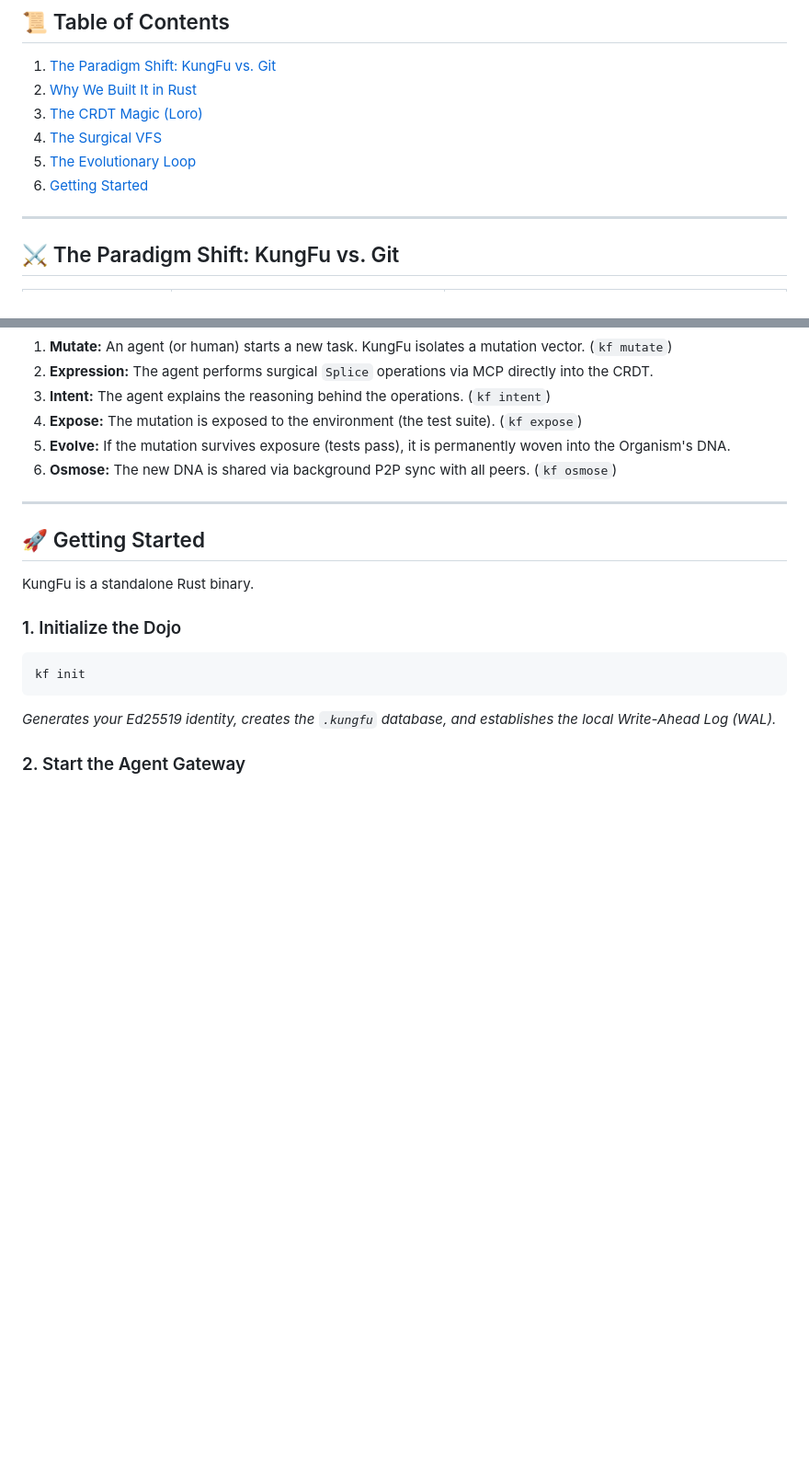
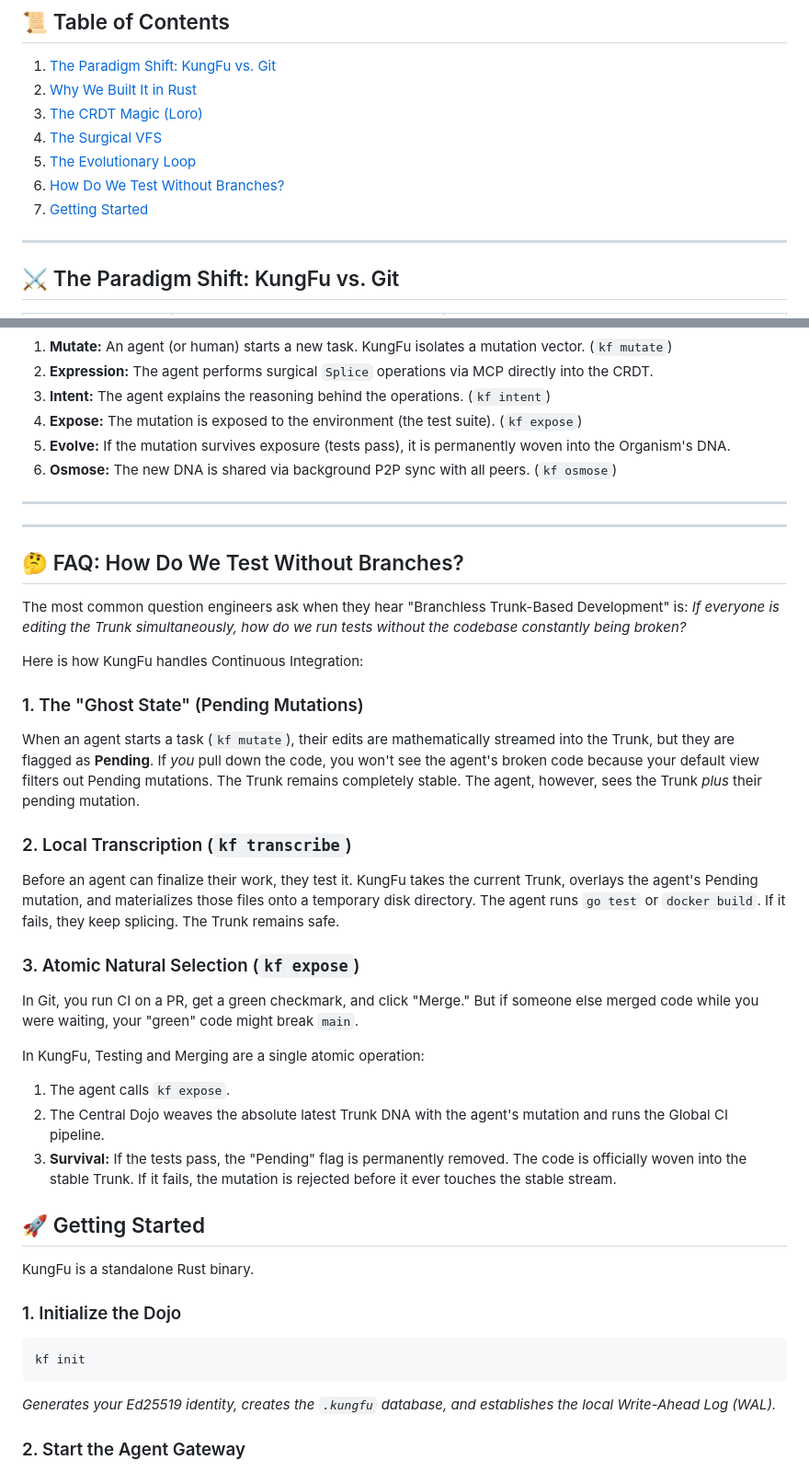
Before and after one commit to k8nstantin/kungfu, a Markdown page: README.md, 2 parts joined by grey strips. Shown at 92% size. Rendered like a GitHub page; blank space fills up the shorter version.

Commit message:
docs: add FAQ explaining how testing works without branches

```diff
--- a/README.md
+++ b/README.md
@@ -81,7 +81,8 @@ Git was designed for a world of slow, human-to-human patch-mailing. KungFu is de
 3. [The CRDT Magic (Loro)](#-the-crdt-magic-loro)
 4. [The Surgical VFS](#-the-surgical-vfs)
 5. [The Evolutionary Loop](#-the-evolutionary-loop-how-it-works)
-6. [Getting Started](#-getting-started)
+6. [How Do We Test Without Branches?](#-faq-how-do-we-test-without-branches)
+7. [Getting Started](#-getting-started)
 
 ---
 
@@ -148,6 +149,31 @@ Because of this architecture, **KungFu has no branches.** Everything happens on
 
 ---
 
+
+---
+
+## 🤔 FAQ: How Do We Test Without Branches?
+
+The most common question engineers ask when they hear "Branchless Trunk-Based Development" is: *If everyone is editing the Trunk simultaneously, how do we run tests without the codebase constantly being broken?*
+
+Here is how KungFu handles Continuous Integration:
+
+### 1. The "Ghost State" (Pending Mutations)
+When an agent starts a task (`kf mutate`), their edits are mathematically streamed into the Trunk, but they are flagged as **Pending**.
+If *you* pull down the code, you won't see the agent's broken code because your default view filters out Pending mutations. The Trunk remains completely stable. The agent, however, sees the Trunk *plus* their pending mutation.
+
+### 2. Local Transcription (`kf transcribe`)
+Before an agent can finalize their work, they test it.
+KungFu takes the current Trunk, overlays the agent's Pending mutation, and materializes those files onto a temporary disk directory. The agent runs `go test` or `docker build`. If it fails, they keep splicing. The Trunk remains safe.
+
+### 3. Atomic Natural Selection (`kf expose`)
+In Git, you run CI on a PR, get a green checkmark, and click "Merge." But if someone else merged code while you were waiting, your "green" code might break `main`.
+
+In KungFu, Testing and Merging are a single atomic operation:
+1. The agent calls `kf expose`.
+2. The Central Dojo weaves the absolute latest Trunk DNA with the agent's mutation and runs the Global CI pipeline.
+3. **Survival:** If the tests pass, the "Pending" flag is permanently removed. The code is officially woven into the stable Trunk. If it fails, the mutation is rejected before it ever touches the stable stream.
+
 ## 🚀 Getting Started
 
 KungFu is a standalone Rust binary.
```
